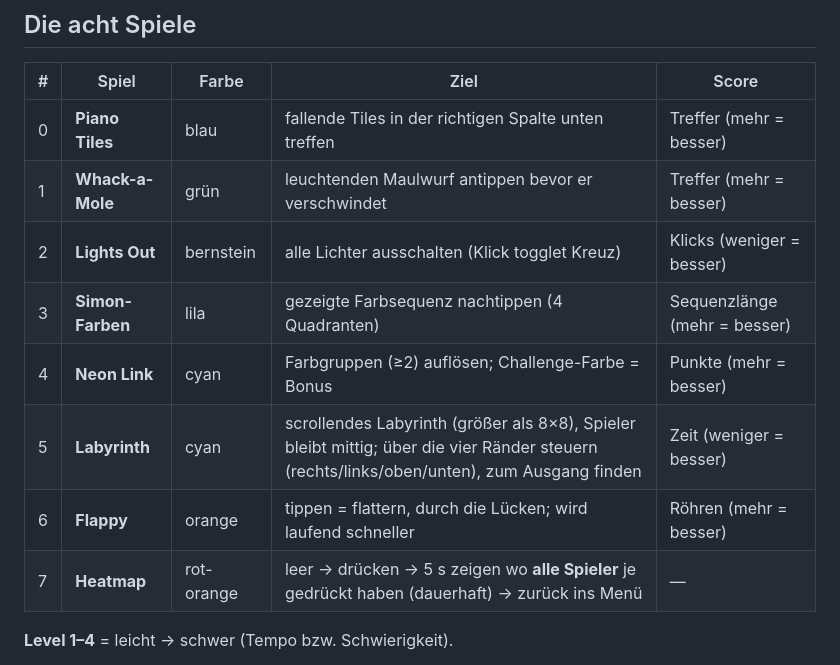
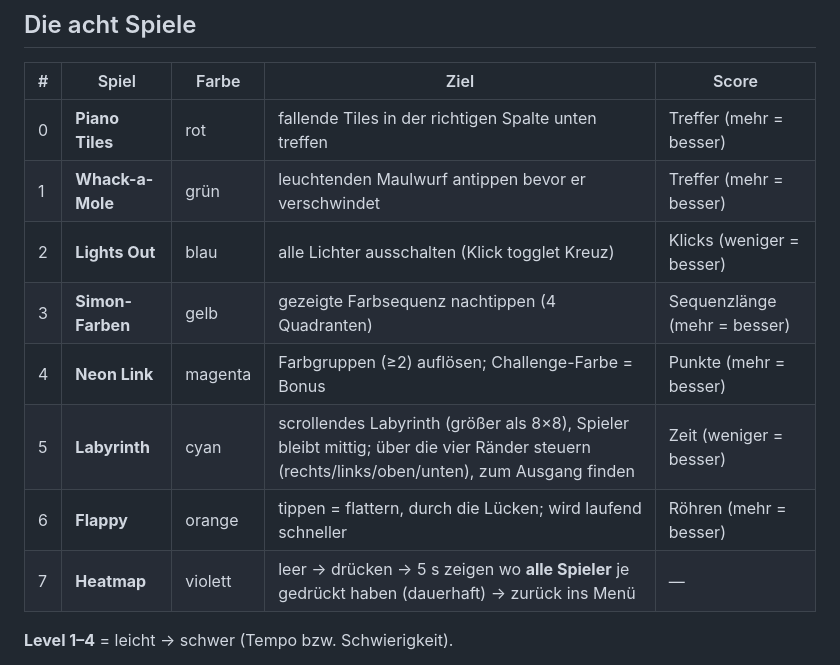
Before and after one commit to AndiArbeit1/LedSpiele_Wand, a Markdown page: README.md, the part around the change. Rendered like a GitHub page.

Commit message:
LED-Matrix Spielesammlung (Pi 3, v3.3)

```diff
--- a/README.md
+++ b/README.md
@@ -20,14 +20,14 @@ nutzt **vier 4×4-Kacheln** (Quadranten).
 
 | # | Spiel | Farbe | Ziel | Score |
 |---|-------|-------|------|-------|
-| 0 | **Piano Tiles** | blau | fallende Tiles in der richtigen Spalte unten treffen | Treffer (mehr = besser) |
+| 0 | **Piano Tiles** | rot | fallende Tiles in der richtigen Spalte unten treffen | Treffer (mehr = besser) |
 | 1 | **Whack-a-Mole** | grün | leuchtenden Maulwurf antippen bevor er verschwindet | Treffer (mehr = besser) |
-| 2 | **Lights Out** | bernstein | alle Lichter ausschalten (Klick togglet Kreuz) | Klicks (weniger = besser) |
-| 3 | **Simon-Farben** | lila | gezeigte Farbsequenz nachtippen (4 Quadranten) | Sequenzlänge (mehr = besser) |
-| 4 | **Neon Link** | cyan | Farbgruppen (≥2) auflösen; Challenge-Farbe = Bonus | Punkte (mehr = besser) |
+| 2 | **Lights Out** | blau | alle Lichter ausschalten (Klick togglet Kreuz) | Klicks (weniger = besser) |
+| 3 | **Simon-Farben** | gelb | gezeigte Farbsequenz nachtippen (4 Quadranten) | Sequenzlänge (mehr = besser) |
+| 4 | **Neon Link** | magenta | Farbgruppen (≥2) auflösen; Challenge-Farbe = Bonus | Punkte (mehr = besser) |
 | 5 | **Labyrinth** | cyan | scrollendes Labyrinth (größer als 8×8), Spieler bleibt mittig; über die vier Ränder steuern (rechts/links/oben/unten), zum Ausgang finden | Zeit (weniger = besser) |
 | 6 | **Flappy** | orange | tippen = flattern, durch die Lücken; wird laufend schneller | Röhren (mehr = besser) |
-| 7 | **Heatmap** | rot-orange | leer → drücken → 5 s zeigen wo **alle Spieler** je gedrückt haben (dauerhaft) → zurück ins Menü | — |
+| 7 | **Heatmap** | violett | leer → drücken → 5 s zeigen wo **alle Spieler** je gedrückt haben (dauerhaft) → zurück ins Menü | — |
 
 **Level 1–4** = leicht → schwer (Tempo bzw. Schwierigkeit).
 
```
